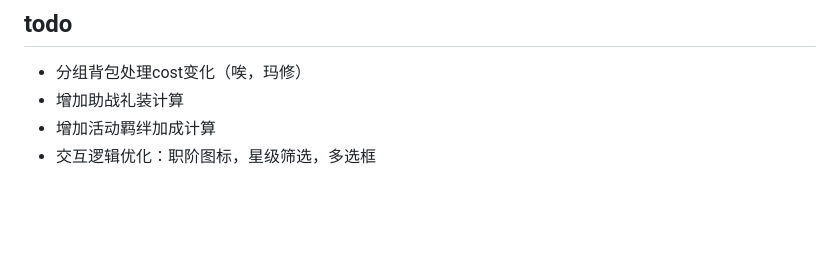
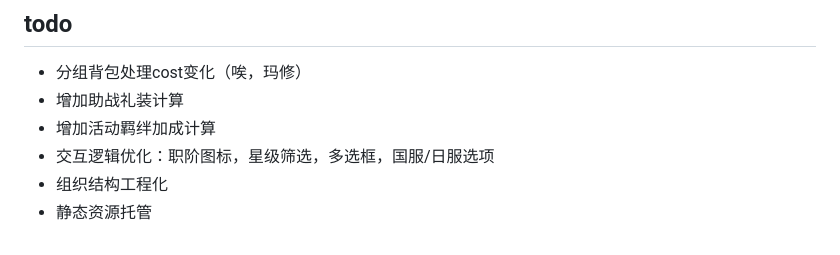
Before and after one commit to pikaball/fgo-calc, a Markdown page: README.md, the part around the change. Drawn GitHub-style; blank space fills up the shorter version.

```diff
--- a/README.md
+++ b/README.md
@@ -121,4 +121,6 @@ go build .
 - 分组背包处理cost变化（唉，玛修）
 - 增加助战礼装计算
 - 增加活动羁绊加成计算
-- 交互逻辑优化：职阶图标，星级筛选，多选框
+- 交互逻辑优化：职阶图标，星级筛选，多选框，国服/日服选项
+- 组织结构工程化
+- 静态资源托管
```
